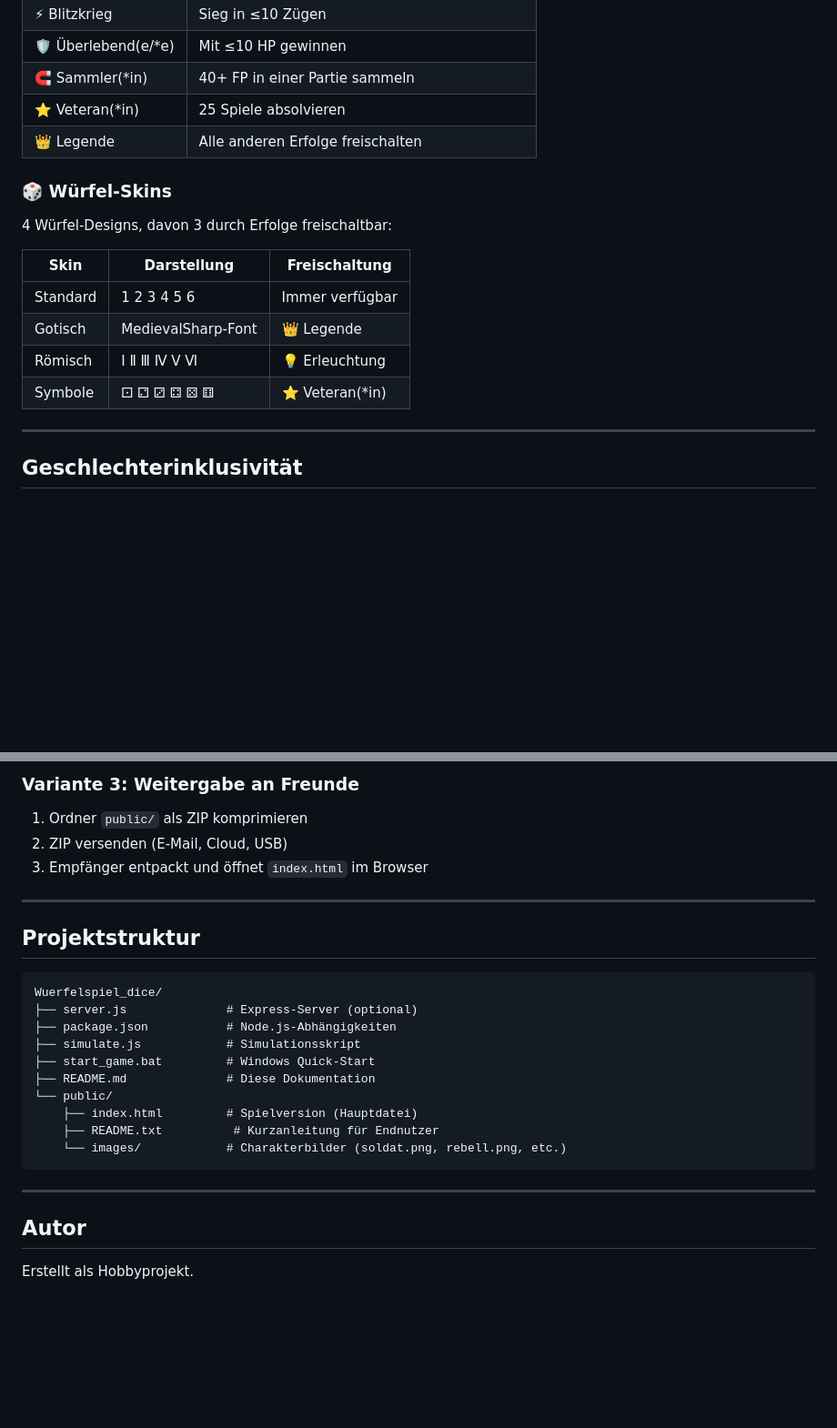
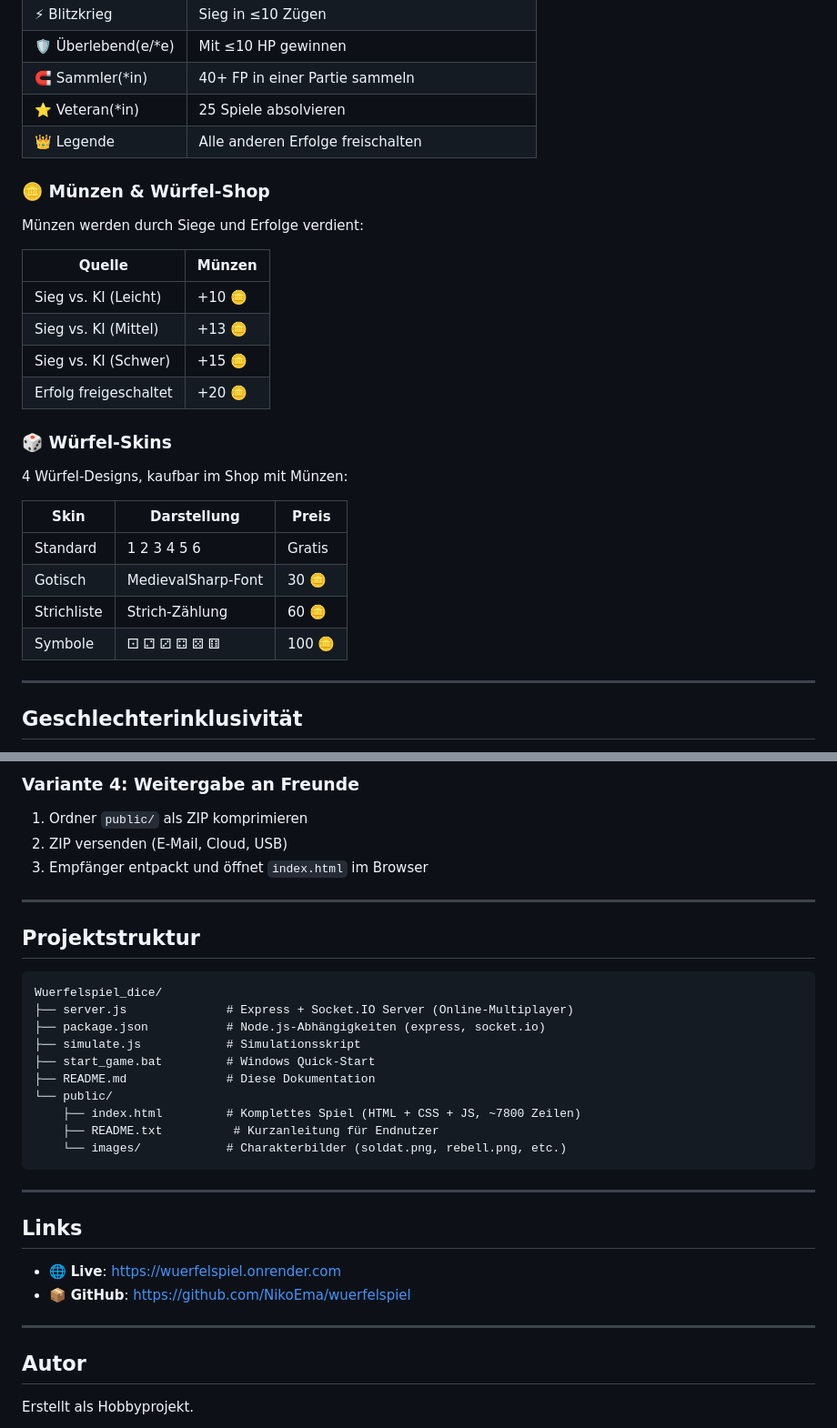
Before and after one commit to NikoEma/wuerfelspiel, a Markdown page: README.md, 2 parts joined by grey strips. Shown at 91% size. Rendered like a GitHub page; blank space fills up the shorter version.

````diff
--- a/README.md
+++ b/README.md
@@ -230,16 +233,27 @@ Pergament-Ansicht mit Spielstatistiken des aktiven Profils:
 | ⭐ Veteran(*in) | 25 Spiele absolvieren |
 | 👑 Legende | Alle anderen Erfolge freischalten |
 
+### 🪙 Münzen & Würfel-Shop
+
+Münzen werden durch Siege und Erfolge verdient:
+
+| Quelle | Münzen |
+|---|---|
+| Sieg vs. KI (Leicht) | +10 🪙 |
+| Sieg vs. KI (Mittel) | +13 🪙 |
+| Sieg vs. KI (Schwer) | +15 🪙 |
+| Erfolg freigeschaltet | +20 🪙 |
+
 ### 🎲 Würfel-Skins
 
-4 Würfel-Designs, davon 3 durch Erfolge freischaltbar:
+4 Würfel-Designs, kaufbar im Shop mit Münzen:
 
-| Skin | Darstellung | Freischaltung |
+| Skin | Darstellung | Preis |
 |---|---|---|
-| Standard | 1 2 3 4 5 6 | Immer verfügbar |
-| Gotisch | MedievalSharp-Font | 👑 Legende |
-| Römisch | Ⅰ Ⅱ Ⅲ Ⅳ Ⅴ Ⅵ | 💡 Erleuchtung |
-| Symbole | ⚀ ⚁ ⚂ ⚃ ⚄ ⚅ | ⭐ Veteran(*in) |
+| Standard | 1 2 3 4 5 6 | Gratis |
+| Gotisch | MedievalSharp-Font | 30 🪙 |
+| Strichliste | Strich-Zählung | 60 🪙 |
+| Symbole | ⚀ ⚁ ⚂ ⚃ ⚄ ⚅ | 100 🪙 |
 
 ---
 
@@ -290,5 +399,5 @@ Dann öffnen: http://localhost:3000
 
-### Variante 3: Weitergabe an Freunde
+### Variante 4: Weitergabe an Freunde
 1. Ordner `public/` als ZIP komprimieren
 2. ZIP versenden (E-Mail, Cloud, USB)
 3. Empfänger entpackt und öffnet `index.html` im Browser
@@ -299,19 +408,26 @@ Dann öffnen: http://localhost:3000
 
 ```
 Wuerfelspiel_dice/
-├── server.js              # Express-Server (optional)
-├── package.json           # Node.js-Abhängigkeiten
+├── server.js              # Express + Socket.IO Server (Online-Multiplayer)
+├── package.json           # Node.js-Abhängigkeiten (express, socket.io)
 ├── simulate.js            # Simulationsskript
 ├── start_game.bat         # Windows Quick-Start
 ├── README.md              # Diese Dokumentation
 └── public/
-    ├── index.html         # Spielversion (Hauptdatei)
+    ├── index.html         # Komplettes Spiel (HTML + CSS + JS, ~7800 Zeilen)
     ├── README.txt          # Kurzanleitung für Endnutzer
     └── images/            # Charakterbilder (soldat.png, rebell.png, etc.)
 ```
 
 ---
 
+## Links
+
+- 🌐 **Live**: https://wuerfelspiel.onrender.com
+- 📦 **GitHub**: https://github.com/NikoEma/wuerfelspiel
+
+---
+
 ## Autor
 
 Erstellt als Hobbyprojekt.
````
Also changed, not shown: other parts of README.md (+114 -16 lines).
